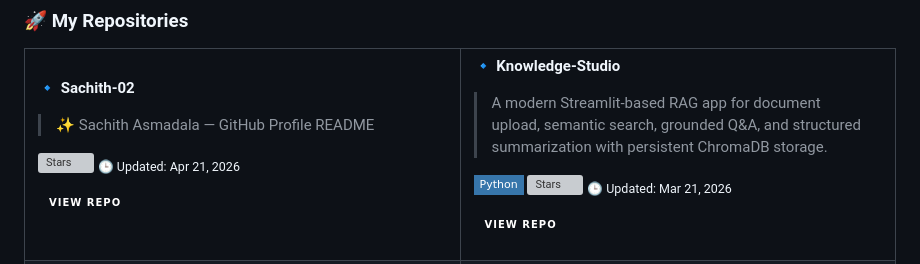
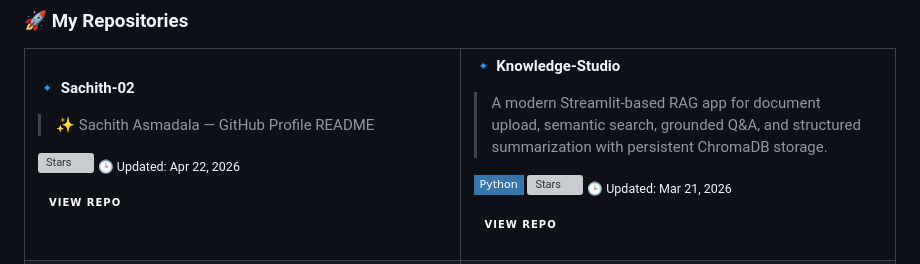
Before and after one commit to Sachith-02/Sachith-02, a Markdown page: README.md, the part around one of its changes. Rendered like a GitHub page; badges without logos; grey boxes are pictures that could not be loaded.

Commit message:
🤖 Auto-update README with latest repos [skip ci]

```diff
--- a/README.md
+++ b/README.md
@@ -94,7 +94,7 @@ String[] values = {
 > ✨ Sachith Asmadala  — GitHub Profile README
 
  ![Stars](https://img.shields.io/github/stars/Sachith-02/Sachith-02?style=flat-square&color=38bdf8&labelColor=0d1117)
-<sub>🕒 Updated: Apr 21, 2026</sub>
+<sub>🕒 Updated: Apr 22, 2026</sub>
 
 [![Repo](https://img.shields.io/badge/View_Repo-0d1117?style=for-the-badge&logo=github&logoColor=38bdf8)](https://github.com/Sachith-02/Sachith-02)
 
```
Also changed, not shown: other parts of README.md (+1 -1 lines).
